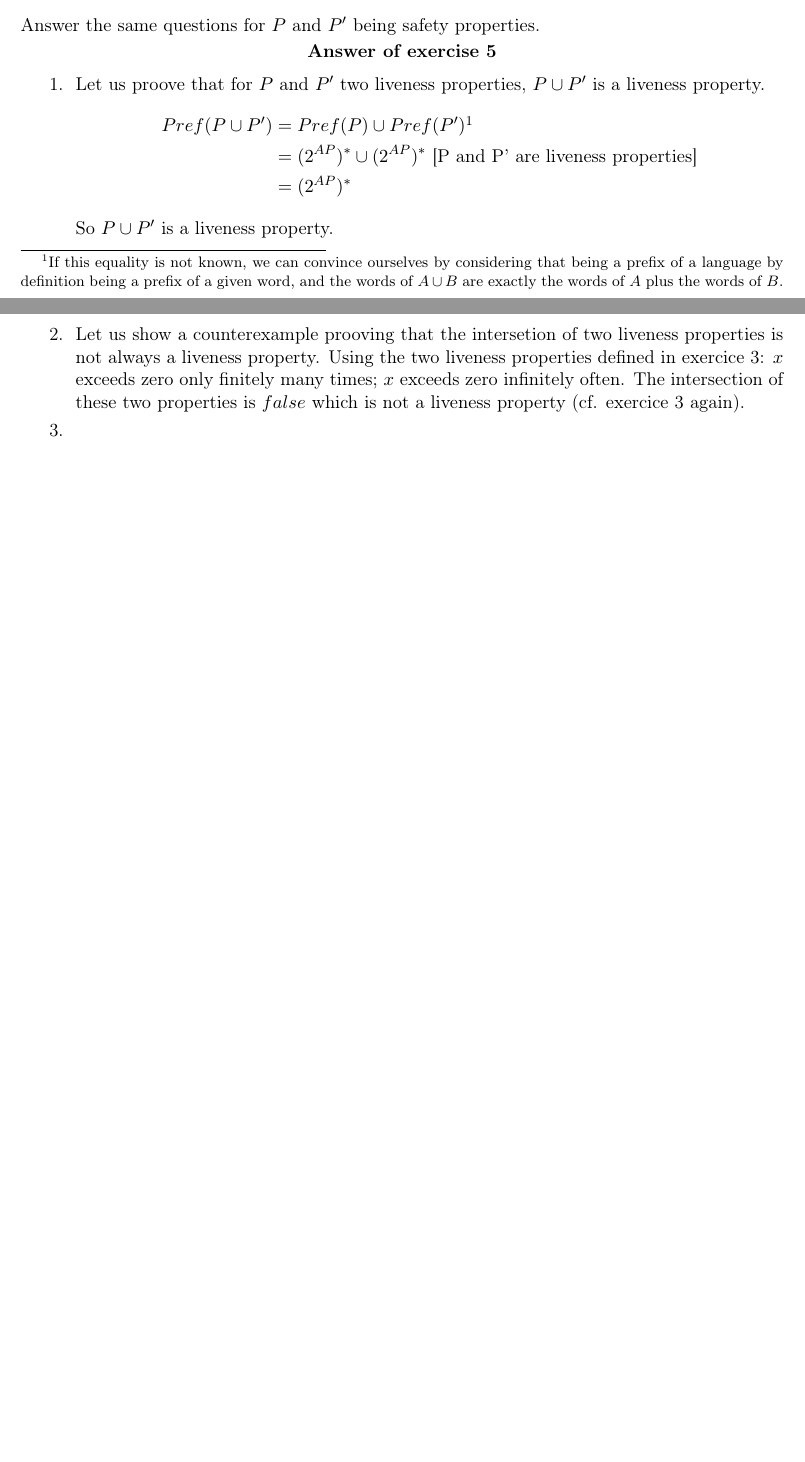
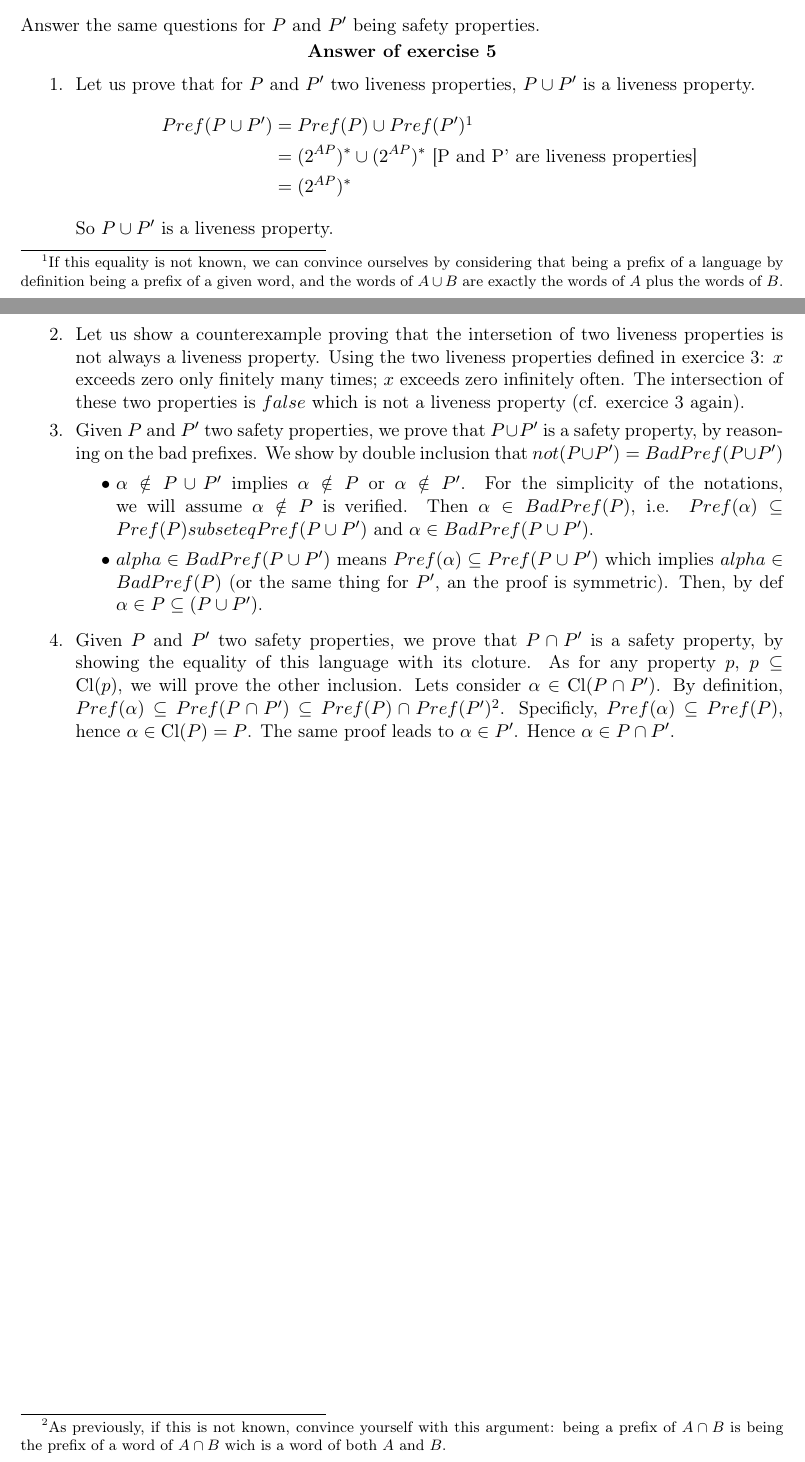
Before and after one commit to Aurele-Barriere/TD2-MVFA, a LaTeX document (correction.tex): two parts of pages 4 and 5 of 5, joined at a grey line, cut so that both start at the same text, the shorter picture padded with empty space. Compiled offline with pdfLaTeX.

Commit message:
End of ex5

```diff
--- a/correction.tex
+++ b/correction.tex
@@ -202,7 +202,7 @@ Answer the same questions for $P$ and $P'$ being safety properties.
 
 \begin{Answer}[number=5]
 \Question%
-Let us proove that for $P$ and $P'$ two liveness properties, $P \cup P'$ is a liveness property.
+Let us prove that for $P$ and $P'$ two liveness properties, $P \cup P'$ is a liveness property.
 \begin{align*}Pref(P \cup P') &= Pref(P) \cup Pref(P')\footnotemark[1]\\
                               &= (2^{AP})^* \cup (2^{AP})^* \text{ [P and P' are liveness properties]}\\
                               &= (2^{AP})^*
@@ -211,11 +211,23 @@ So $P \cup P'$ is a liveness property.
 \footnotetext[1]{If this equality is not known, we can convince ourselves by considering that being a prefix of a language by definition being a prefix of a given word,
 and the words of $A\cup B$ are exactly the words of $A$ plus the words of $B$.}
 \Question%
-Let us show a counterexample prooving that the intersetion of two liveness properties is not always a liveness property.
+Let us show a counterexample proving that the intersetion of two liveness properties is not always a liveness property.
 Using the two liveness properties defined in exercice 3: $x$ exceeds zero only finitely many times; $x$ exceeds zero infinitely often.
 The intersection of these two properties is $false$ which is not a liveness property (cf. exercice 3 again).
 \Question%
+Given $P$ and $P'$ two safety properties, we prove that $P\cup P'$ is a safety property, by reasoning on the bad prefixes. We show by double inclusion that $ not( P\cup P') = BadPref( P\cup P')$
+\begin{itemize}
+\item $\alpha \notin P\cup P'$ implies $\alpha \notin P$ or $\alpha \notin P'$.
+For the simplicity of the notations, we will assume $\alpha \notin P$ is verified. Then $\alpha \in BadPref(P)$, i.e. $Pref(\alpha) \subseteq Pref(P) subseteq Pref(P \cup P')$ and $\alpha \in BadPref(P \cup P')$.
+\item $alpha \in BadPref(P\cup P')$ means $Pref(\alpha) \subseteq Pref(P \cup P')$ which implies $alpha \in BadPref(P)$ (or the same thing for $P'$, an the proof is symmetric). Then, by def $\alpha \in P \subseteq (P \cup P')$.
+\end{itemize}
 \Question%
+Given $P$ and $P'$ two safety properties, we prove that $P\cap P'$ is a safety property, by showing the equality of this language with its cloture.
+As for any property $p$, $p \subseteq \Cl(p)$, we will prove the other inclusion. Lets consider $\alpha \in \Cl(P\cap P')$. By definition, $Pref(\alpha) \subseteq Pref(P\cap P') \subseteq Pref(P) \cap Pref(P')$\footnotemark[2].
+Specificly, $Pref(\alpha) \subseteq Pref(P)$, hence $\alpha \in \Cl(P) = P$. The same proof leads to $\alpha \in P'$. Hence $\alpha \in P\cap P'$.
+
+
+\footnotetext[2]{As previously, if this is not known, convince yourself with this argument: being a prefix of $A\cap B$ is being the prefix of a word of $A \cap B$ wich is a word of both $A$ and $B$.}
 \end{Answer}
 
 
```
